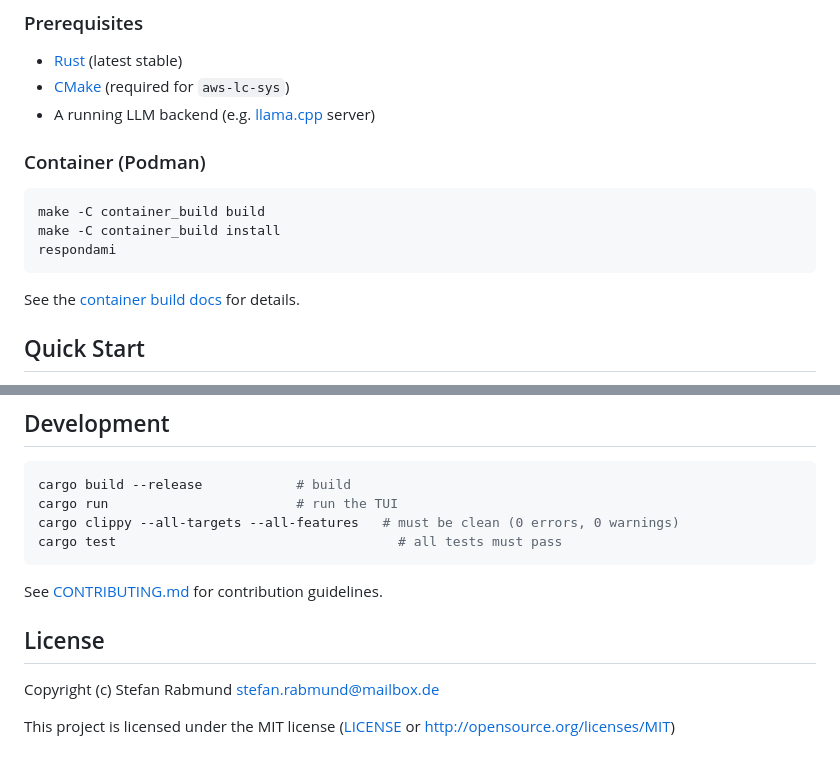
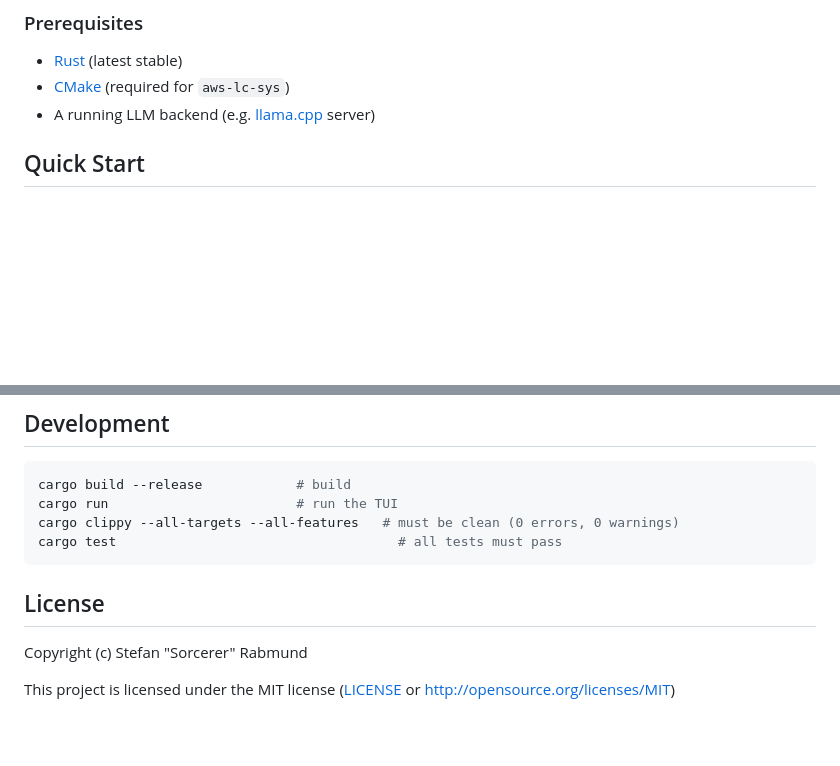
Before and after one commit to sorcerersr/respondami, a Markdown page: README.md, 2 parts joined by grey strips. Drawn GitHub-style; blank space fills up the shorter version.

````diff
--- a/README.md
+++ b/README.md
@@ -28,16 +28,6 @@ The binary is at `target/release/respondami`.
 - [Rust](https://rustup.rs/) (latest stable)
 - [CMake](https://cmake.org/) (required for `aws-lc-sys`)
 - A running LLM backend (e.g. [llama.cpp](https://github.com/ggerganov/llama.cpp) server)
-
-### Container (Podman)
-
-```bash
-make -C container_build build
-make -C container_build install
-respondami
-```
-
-See the [container build docs](./container_build/README.md) for details.
 
 ## Quick Start
 
@@ -78,11 +68,9 @@ cargo clippy --all-targets --all-features   # must be clean (0 errors, 0 warning
 cargo test                                    # all tests must pass
 ```
 
-See [CONTRIBUTING.md](./CONTRIBUTING.md) for contribution guidelines.
-
 ## License
 
-Copyright (c) Stefan Rabmund <stefan.rabmund@mailbox.de>
+Copyright (c) Stefan "Sorcerer" Rabmund
 
 This project is licensed under the MIT license ([LICENSE] or <http://opensource.org/licenses/MIT>)
 
````
